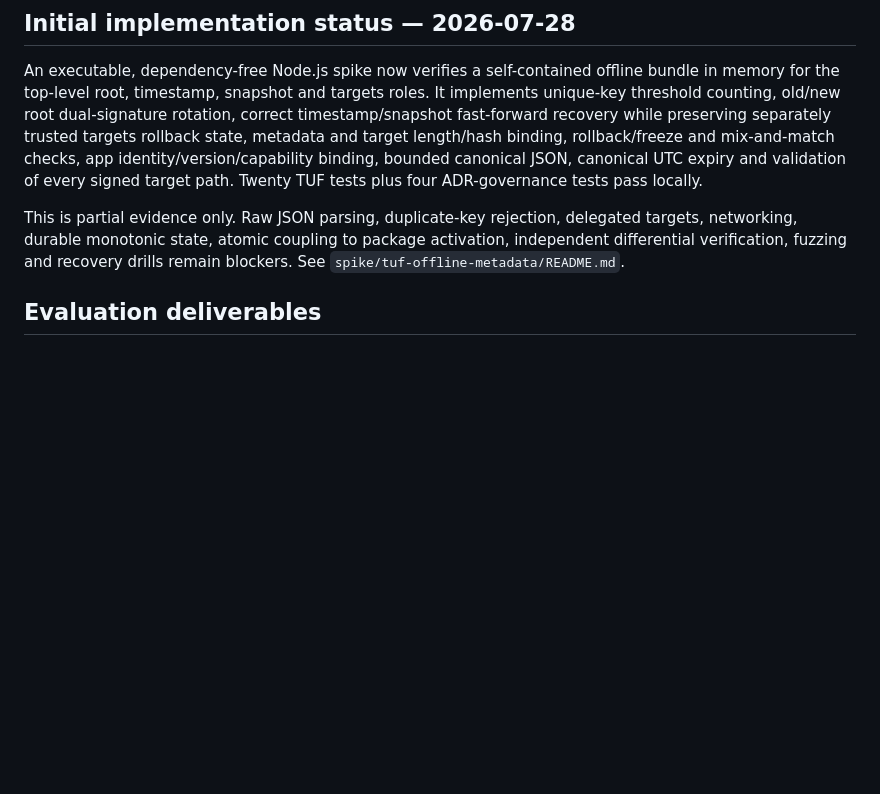
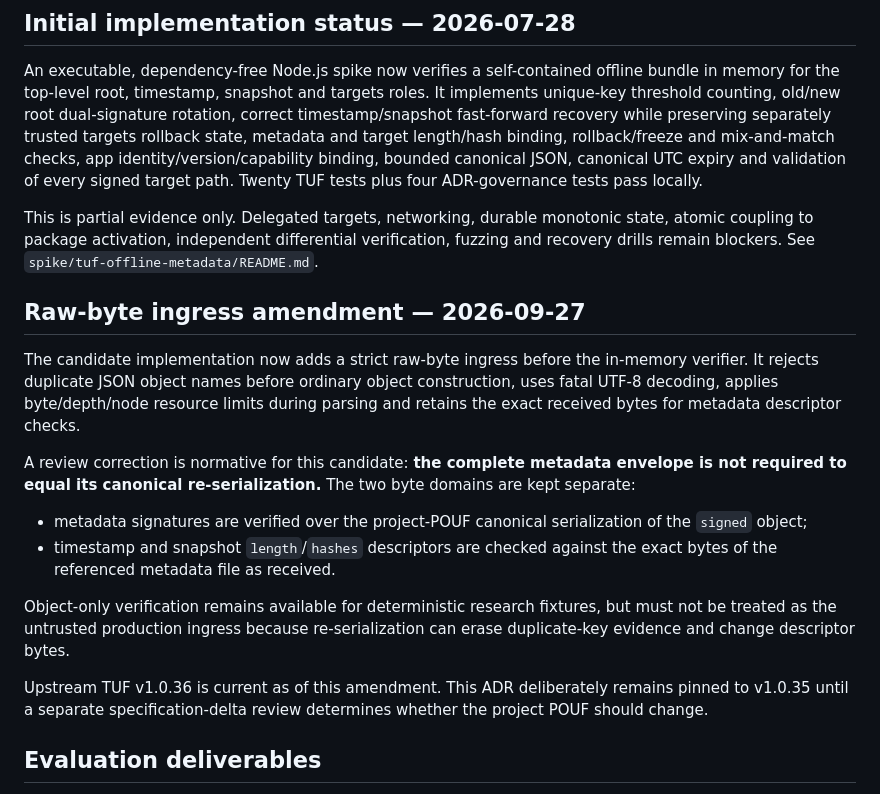
Before and after one commit to marcohost33-maker/browser, a Markdown page: docs/adr/ADR-009-tuf-update-metadata-evaluation.md, the part around the change. Drawn GitHub-style; blank space fills up the shorter version.

Commit message:
docs(adr-009): correct TUF raw-byte semantics

```diff
--- a/docs/adr/ADR-009-tuf-update-metadata-evaluation.md
+++ b/docs/adr/ADR-009-tuf-update-metadata-evaluation.md
@@ -130,10 +130,34 @@ mix-and-match checks, app identity/version/capability binding, bounded canonical
 JSON, canonical UTC expiry and validation of every signed target path. Twenty TUF
 tests plus four ADR-governance tests pass locally.
 
-This is partial evidence only. Raw JSON parsing, duplicate-key rejection, delegated
-targets, networking, durable monotonic state, atomic coupling to package activation,
-independent differential verification, fuzzing and recovery drills remain blockers.
-See `spike/tuf-offline-metadata/README.md`.
+This is partial evidence only. Delegated targets, networking, durable monotonic
+state, atomic coupling to package activation, independent differential verification,
+fuzzing and recovery drills remain blockers. See
+`spike/tuf-offline-metadata/README.md`.
+
+## Raw-byte ingress amendment — 2026-09-27
+
+The candidate implementation now adds a strict raw-byte ingress before the in-memory
+verifier. It rejects duplicate JSON object names before ordinary object construction,
+uses fatal UTF-8 decoding, applies byte/depth/node resource limits during parsing and
+retains the exact received bytes for metadata descriptor checks.
+
+A review correction is normative for this candidate: **the complete metadata
+envelope is not required to equal its canonical re-serialization.** The two byte
+domains are kept separate:
+
+- metadata signatures are verified over the project-POUF canonical serialization of
+  the `signed` object;
+- timestamp and snapshot `length`/`hashes` descriptors are checked against the
+  exact bytes of the referenced metadata file as received.
+
+Object-only verification remains available for deterministic research fixtures, but
+must not be treated as the untrusted production ingress because re-serialization can
+erase duplicate-key evidence and change descriptor bytes.
+
+Upstream TUF v1.0.36 is current as of this amendment. This ADR deliberately remains
+pinned to v1.0.35 until a separate specification-delta review determines whether the
+project POUF should change.
 
 ## Evaluation deliverables
 
```
